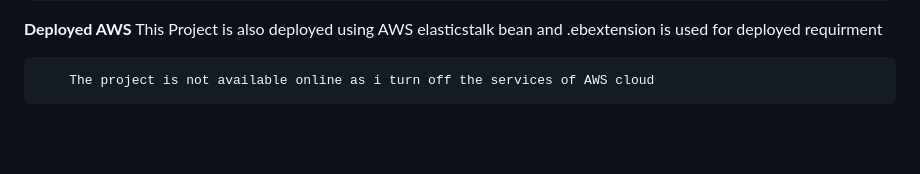
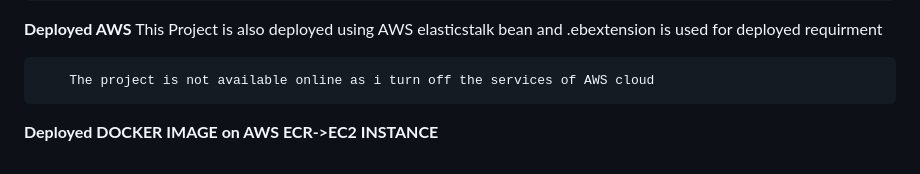
Before and after one commit to TahaDataAlchemy/Projects-Of-Data-Science, a Markdown page: END TO END MLOPS PROJECT/Readme.md, the part around the change. GitHub-like rendering; blank space fills up the shorter version.

Commit message:
Readme Updated and video 14:15

```diff
--- a/END TO END MLOPS PROJECT/Readme.md
+++ b/END TO END MLOPS PROJECT/Readme.md
@@ -172,3 +172,5 @@
         This Project is also deployed using AWS elasticstalk bean and .ebextension is used for deployed requirment
 
         The project is not available online as i turn off the services of AWS cloud
+
+**Deployed DOCKER IMAGE on AWS ECR->EC2 INSTANCE**
```
